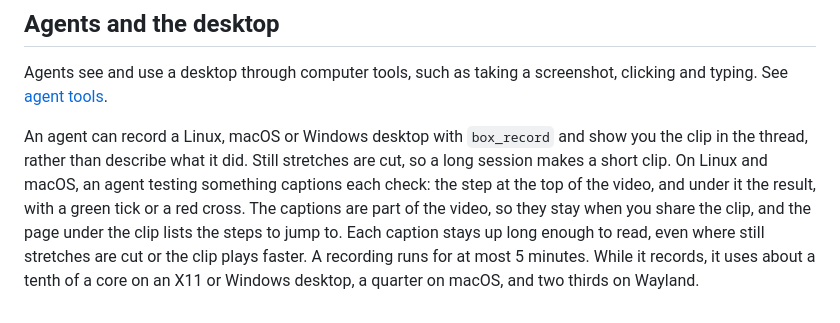
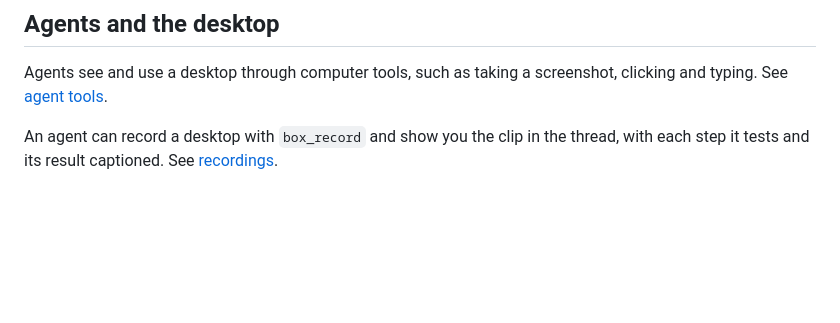
Before and after one commit to ahkohd/bb-box, a Markdown page: docs/guide/desktops.md, the part around the change. Rendered like a GitHub page; blank space fills up the shorter version.

```diff
--- a/docs/guide/desktops.md
+++ b/docs/guide/desktops.md
@@ -117,4 +117,4 @@ After a lost connection, the viewer tries again by itself, waiting a little long
 
 Agents see and use a desktop through computer tools, such as taking a screenshot, clicking and typing. See [agent tools](../reference/tools.md).
 
-An agent can record a Linux, macOS or Windows desktop with `box_record` and show you the clip in the thread, rather than describe what it did. Still stretches are cut, so a long session makes a short clip. On Linux and macOS, an agent testing something captions each check: the step at the top of the video, and under it the result, with a green tick or a red cross. The captions are part of the video, so they stay when you share the clip, and the page under the clip lists the steps to jump to. Each caption stays up long enough to read, even where still stretches are cut or the clip plays faster. A recording runs for at most 5 minutes. While it records, it uses about a tenth of a core on an X11 or Windows desktop, a quarter on macOS, and two thirds on Wayland.
+An agent can record a desktop with `box_record` and show you the clip in the thread, with each step it tests and its result captioned. See [recordings](recording.md).
```
Also changed, not shown: README.md (+1 -0 lines), docs/guide/README.md (+1 -0 lines), docs/guide/recording.md (added, +49 -0 lines), docs/media/recording-step.png (added), 1 other file.
